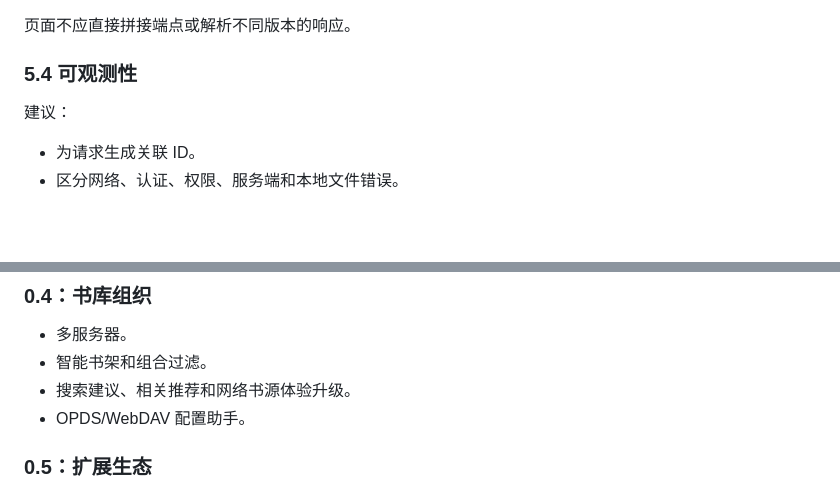
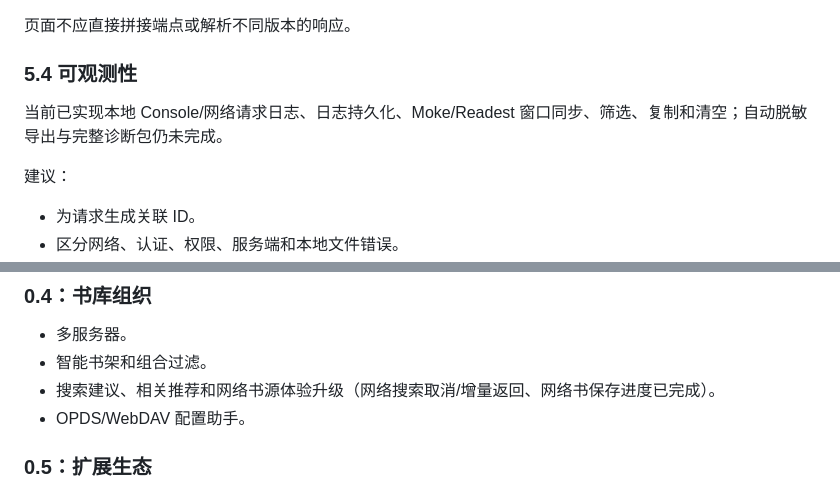
Before and after one commit to talebook/moke, a Markdown page: FEATURE_RESEARCH.md, 2 parts joined by grey strips. Rendered like a GitHub page; blank space fills up the shorter version.

```diff
--- a/FEATURE_RESEARCH.md
+++ b/FEATURE_RESEARCH.md
@@ -510,6 +521,8 @@ Talebook 已支持 OPDS 和 WebDAV，Moke 可提供更友好的配置入口：
 
 ### 5.4 可观测性
 
+当前已实现本地 Console/网络请求日志、日志持久化、Moke/Readest 窗口同步、筛选、复制和清空；自动脱敏导出与完整诊断包仍未完成。
+
 建议：
 
 - 为请求生成关联 ID。
@@ -563,7 +576,7 @@ Moke 更适合提供：入口、配置透传、状态桥接、Talebook 同步和
 
 - 多服务器。
 - 智能书架和组合过滤。
-- 搜索建议、相关推荐和网络书源体验升级。
+- 搜索建议、相关推荐和网络书源体验升级（网络搜索取消/增量返回、网络书保存进度已完成）。
 - OPDS/WebDAV 配置助手。
 
 ### 0.5：扩展生态
```
Also changed, not shown: other parts of FEATURE_RESEARCH.md (+24 -13 lines).
